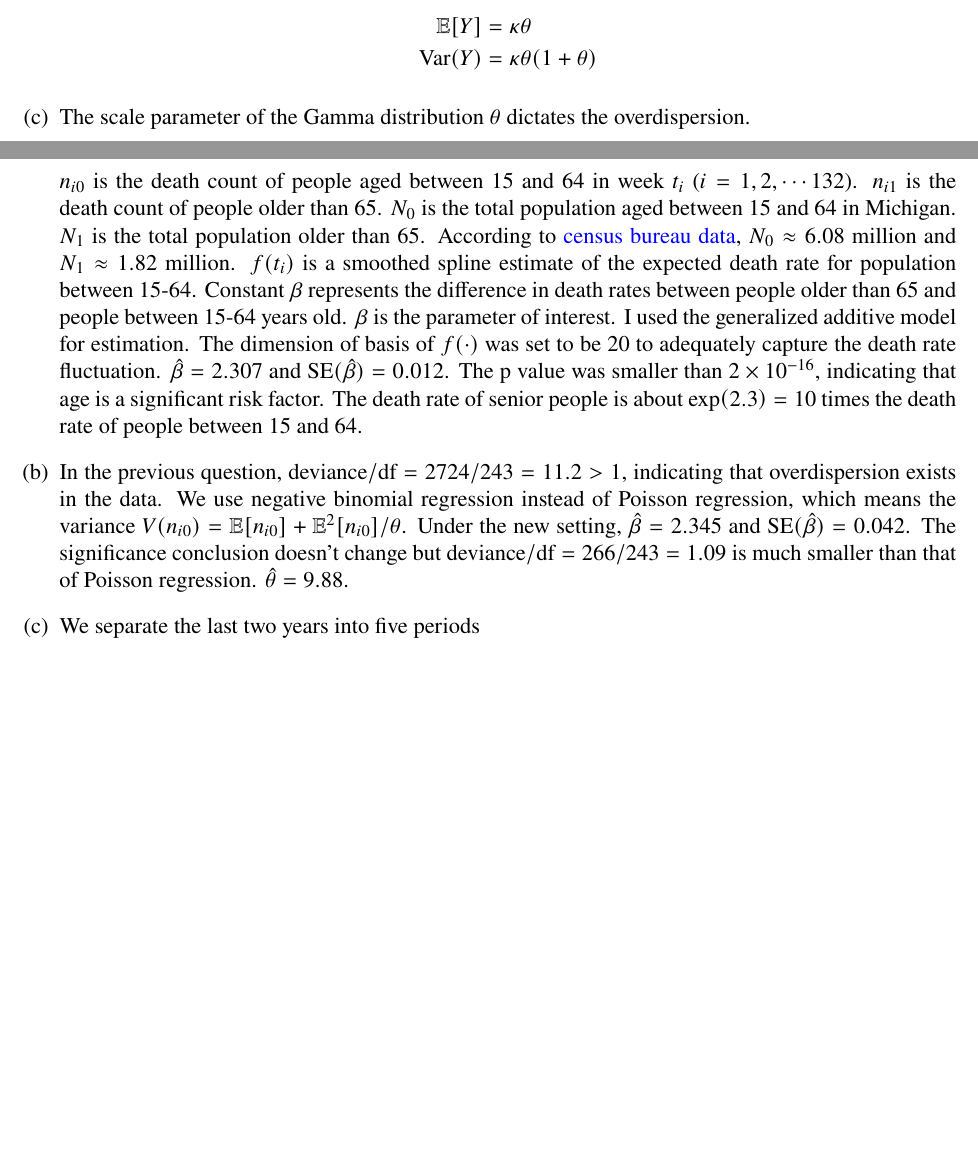
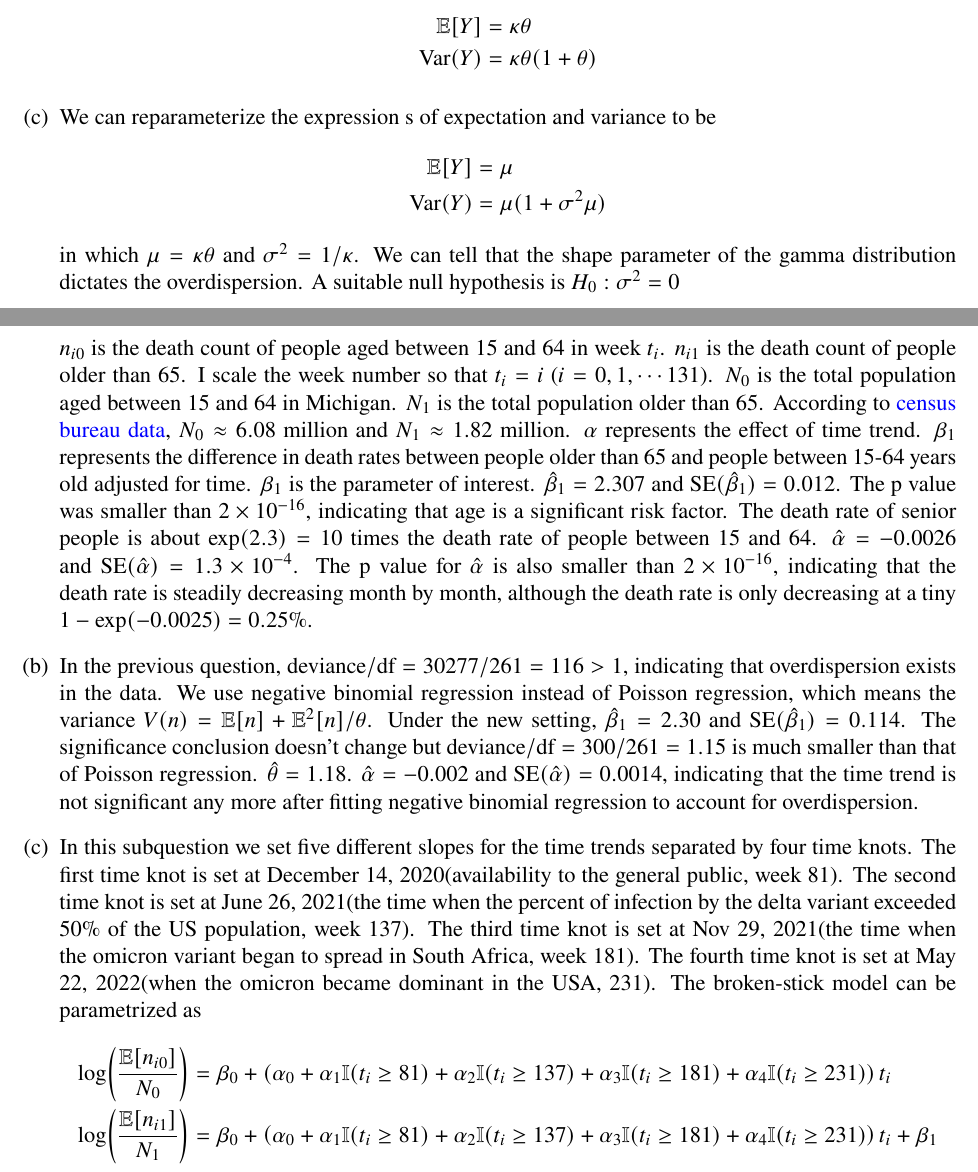
Before and after one commit to mkbwang/BIOSTAT830, a LaTeX problem sheet (HW2/HW2.tex): two parts of pages 1 and 3 of 3, joined at a grey line, cut so that both start at the same text, the shorter picture padded with empty space. Compiled offline with pdfLaTeX.

Commit message:
Refining question 3.

```diff
--- a/HW2/HW2.tex
+++ b/HW2/HW2.tex
@@ -94,7 +94,12 @@
 		\mathbb{E}[Y] &= \kappa\theta\\
 		\text{Var}(Y) &= \kappa\theta(1+\theta)
 	\end{align*}
-	\item The scale parameter of the Gamma distribution $\theta$ dictates the overdispersion.
+	\item We can reparameterize the expression s of expectation and variance to be
+	\begin{align*}
+		\mathbb{E}[Y] &= \mu \\
+		\text{Var}(Y) &= \mu(1+\sigma^2 \mu)
+	\end{align*}
+	in which $\mu = \kappa\theta$ and $\sigma^2 = 1/\kappa$. We can tell that the shape parameter of the gamma distribution dictates the overdispersion. A suitable null hypothesis is $H_{0} : \sigma^2 = 0$
 \end{enumerate}
 
 
@@ -130,8 +135,13 @@
 	\end{align*}
-	$n_{i0}$ is the death count of people aged between 15 and 64 in week $t_{i}$ ($i=1,2,\cdots 132$). $n_{i1}$ is the death count of people older than 65. $N_{0}$ is the total population aged between 15 and 64 in Michigan. $N_{1}$ is the total population older than 65. According to \href{https://www.census.gov/quickfacts/MI}{census bureau data}, $N_{0}\approx 6.08$ million and $N_{1}\approx 1.82$ million. $f(t_{i})$ is a smoothed spline estimate of the expected death rate for population between 15-64. Constant $\beta$ represents the difference in death rates between people older than 65 and people between 15-64 years old. $\beta$ is the parameter of interest. I used the generalized additive model for estimation. The dimension of basis of $f(\cdot)$ was set to be 20 to adequately capture the death rate fluctuation. $\hat{\beta} = 2.307$ and $\text{SE}(\hat{\beta}) = 0.012$. The p value was smaller than $2\times 10^{-16}$, indicating that age is a significant risk factor. The death rate of senior people is about $\exp(2.3) = 10$ times the death rate of people between 15 and 64.
-	\item In the previous question, $\text{deviance}/\text{df}=2724/243=11.2 > 1$, indicating that overdispersion exists in the data. We use negative binomial regression instead of Poisson regression, which means the variance $V(n_{i0}) = \mathbb{E}[n_{i0}] +\mathbb{E}^{2}[n_{i0}]/\theta$. Under the new setting, $\hat{\beta} = 2.345$ and  $\text{SE}(\hat{\beta}) = 0.042$. The significance conclusion doesn't change but $\text{deviance}/\text{df}=266/243=1.09$ is much smaller than that of Poisson regression. $\hat{\theta}=9.88$.
+	$n_{i0}$ is the death count of people aged between 15 and 64 in week $t_{i}$. $n_{i1}$ is the death count of people older than 65. I scale the week number so that $t_{i} = i$ ($i=0,1,\cdots 131$). $N_{0}$ is the total population aged between 15 and 64 in Michigan. $N_{1}$ is the total population older than 65. According to \href{https://www.census.gov/quickfacts/MI}{census bureau data}, $N_{0}\approx 6.08$ million and $N_{1}\approx 1.82$ million. $\alpha$ represents the effect of time trend.  $\beta_1$ represents the difference in death rates between people older than 65 and people between 15-64 years old adjusted for time. $\beta_{1}$ is the parameter of interest.  $\hat{\beta}_{1} = 2.307$ and $\text{SE}(\hat{\beta}_{1}) = 0.012$. The p value was smaller than $2\times 10^{-16}$, indicating that age is a significant risk factor. The death rate of senior people is about $\exp(2.3) = 10$ times the death rate of people between 15 and 64. $\hat{\alpha} = -0.0026$ and $\text{SE}(\hat{\alpha})=1.3\times 10^{-4}$. The p value for $\hat{\alpha}$ is also smaller than $2\times 10^{-16}$, indicating that the death rate is steadily decreasing month by month, although the death rate is only decreasing at a tiny $1-\exp(-0.0025)=0.25\%$.
+	\item In the previous question, $\text{deviance}/\text{df}=30277/261=116 > 1$, indicating that overdispersion exists in the data. We use negative binomial regression instead of Poisson regression, which means the variance $V(n) = \mathbb{E}[n] +\mathbb{E}^{2}[n]/\theta$. Under the new setting, $\hat{\beta}_{1} = 2.30$ and  $\text{SE}(\hat{\beta}_1) = 0.114$. The significance conclusion doesn't change but $\text{deviance}/\text{df}=300/261=1.15$ is much smaller than that of Poisson regression. $\hat{\theta}=1.18$. $\hat{\alpha} = -0.002$ and $\text{SE}(\hat{\alpha}) = 0.0014$, indicating that the time trend is not significant any more after fitting negative binomial regression to account for overdispersion.
 
-	\item We separate the last two years into five periods
+	\item In this subquestion we set five different slopes for the time trends separated by four time knots. The first time knot is set at December 14, 2020(availability to the general public, week 81). The second time knot is set at June 26, 2021(the time when the percent of infection by the delta variant exceeded 50\% of the US population, week 137). The third time knot is set at Nov 29, 2021(the time when the omicron variant began to spread in South Africa, week 181). The fourth time knot is set at May 22, 2022(when the omicron became dominant in the USA, 231). The broken-stick model can be parametrized as
+	 \begin{align*}
+		\log(\frac{\mathbb{E}[n_{i0}]}{N_{0}}) &= \beta_{0} + \left(\alpha_{0} + \alpha_{1}\mathbb{I}(t_{i} \geq 81) + \alpha_{2}\mathbb{I}(t_{i} \geq 137) +\alpha_{3} \mathbb{I}(t_{i} \geq 181) + \alpha_{4}\mathbb{I}(t_{i} \geq 231)\right) t_{i}\\
+		\log(\frac{\mathbb{E}[n_{i1}]}{N_{1}}) &= \beta_{0} + \left(\alpha_{0} + \alpha_{1}\mathbb{I}(t_{i} \geq 81) + \alpha_{2}\mathbb{I}(t_{i} \geq 137) +\alpha_{3} \mathbb{I}(t_{i} \geq 181) + \alpha_{4}\mathbb{I}(t_{i} \geq 231)\right) t_{i} + \beta_{1}
+	\end{align*}
+
 \end{enumerate}
 
 
```
Also changed, not shown: HW2/HW2.tex (4 more changed lines), 1 other file.
